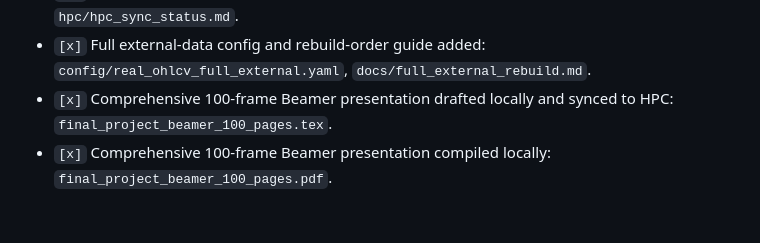
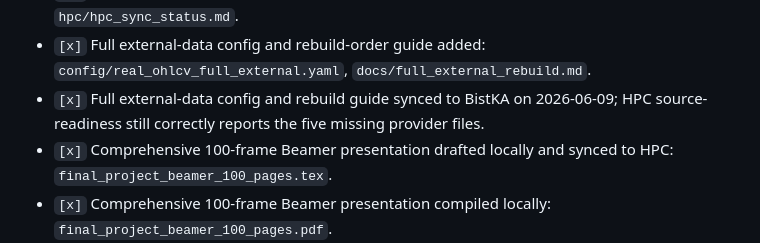
Before and after one commit to pppppppppppp-North/drl, a Markdown page: PROGRESS_CHECKLIST.md, the part around the change. Drawn GitHub-style; blank space fills up the shorter version.

Commit message:
Record full external HPC sync

```diff
--- a/PROGRESS_CHECKLIST.md
+++ b/PROGRESS_CHECKLIST.md
@@ -102,6 +102,7 @@ Use this file as the single running checklist for what has been completed and wh
 - `[x]` HPC source-readiness check ran on 2026-06-09 and wrote `reports/source_readiness.csv`; it correctly reports the five expected missing external source files.
 - `[x]` BistKA sync status and verified GitHub-archive refresh method documented: `hpc/hpc_sync_status.md`.
 - `[x]` Full external-data config and rebuild-order guide added: `config/real_ohlcv_full_external.yaml`, `docs/full_external_rebuild.md`.
+- `[x]` Full external-data config and rebuild guide synced to BistKA on 2026-06-09; HPC source-readiness still correctly reports the five missing provider files.
 - `[x]` Comprehensive 100-frame Beamer presentation drafted locally and synced to HPC: `final_project_beamer_100_pages.tex`.
 - `[x]` Comprehensive 100-frame Beamer presentation compiled locally: `final_project_beamer_100_pages.pdf`.
 - `[x]` Final pilot archive created on HPC: `final_archive/20260530_final_project_pilot.tar.gz`.
```
